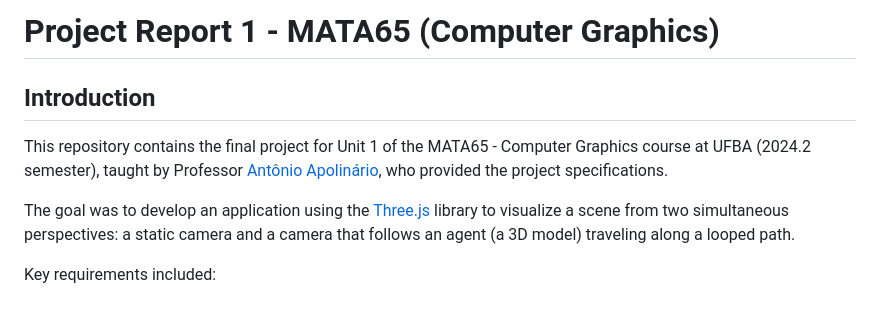
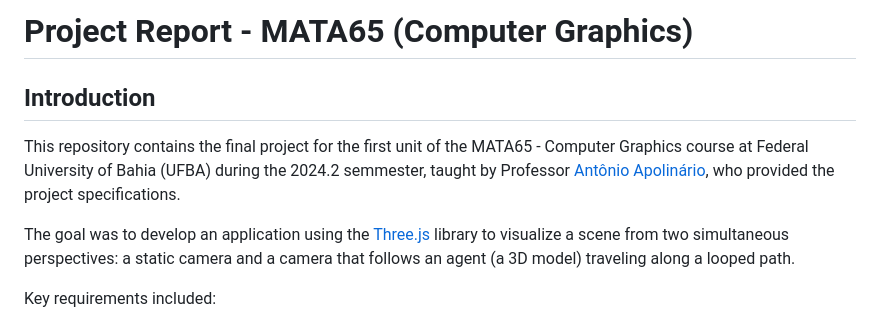
Before and after one commit to LucasTBorges/Animacao_Camera, a Markdown page: README.md, the part around the change. Rendered like a GitHub page.

Commit message:
Revise project report title and introduction
Updated project report title and improved introduction clarity.

```diff
--- a/README.md
+++ b/README.md
@@ -1,6 +1,6 @@
-# Project Report 1 - MATA65 (Computer Graphics)
+# Project Report - MATA65 (Computer Graphics)
 ## Introduction
-This repository contains the final project for Unit 1 of the MATA65 - Computer Graphics course at UFBA (2024.2 semester), taught by Professor [Antônio Apolinário](https://computacao.ufba.br/pt-br/antonio-lopes-apolinario-junior), who provided the project specifications.
+This repository contains the final project for the first unit of the MATA65 - Computer Graphics course at Federal University of Bahia (UFBA) during the 2024.2 semmester, taught by Professor [Antônio Apolinário](https://computacao.ufba.br/pt-br/antonio-lopes-apolinario-junior), who provided the project specifications.
 
 The goal was to develop an application using the [Three.js](https://threejs.org/) library to visualize a scene from two simultaneous perspectives: a static camera and a camera that follows an agent (a 3D model) traveling along a looped path.
 
```
